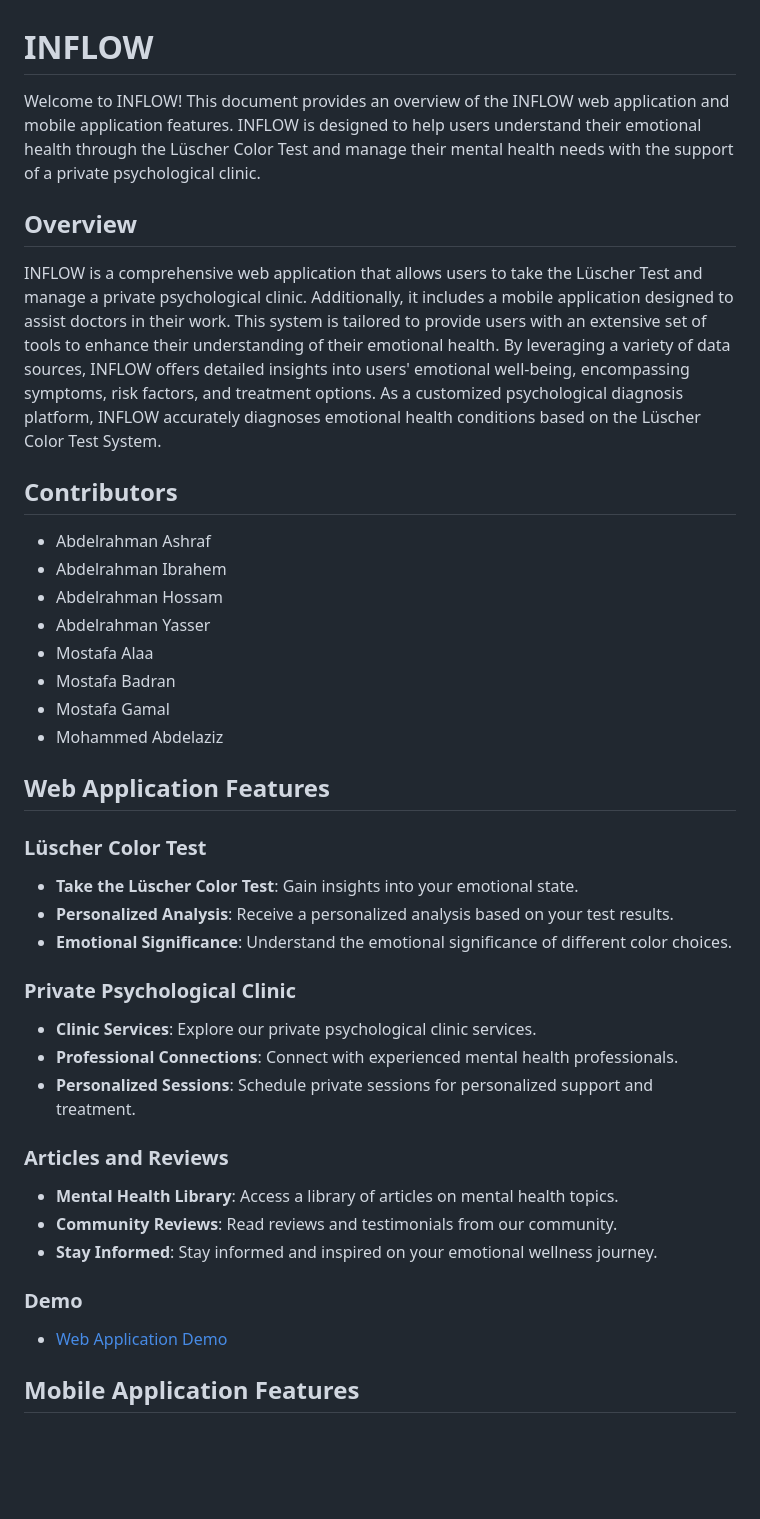
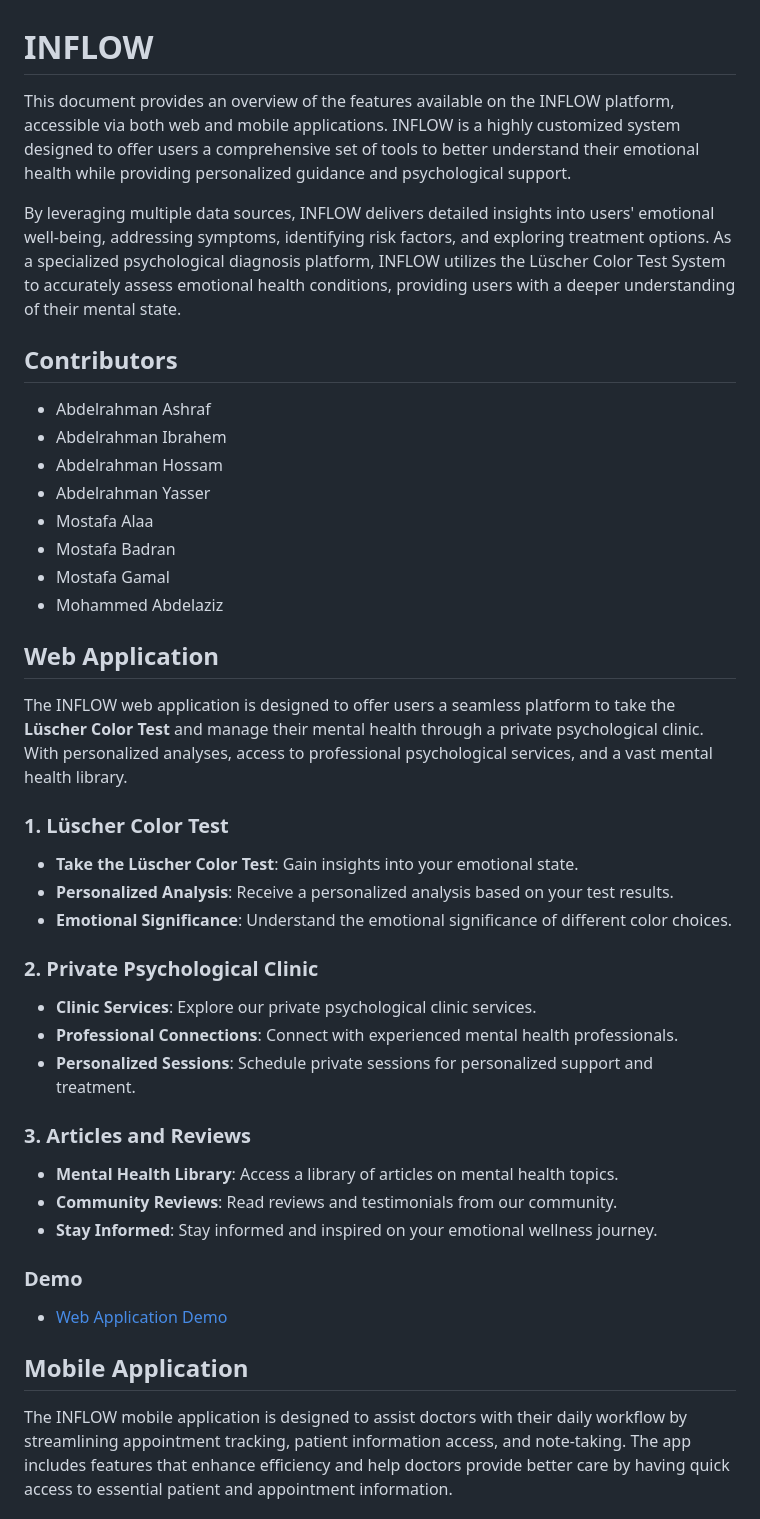
Before and after one commit to AbdelrahmanSaqr/INFLOW, a Markdown page: README.md, the part around one of its changes. Drawn GitHub-style; blank space fills up the shorter version.

```diff
--- a/README.md
+++ b/README.md
@@ -1,10 +1,8 @@
 # INFLOW
 
-Welcome to INFLOW! This document provides an overview of the INFLOW web application and mobile application features. INFLOW is designed to help users understand their emotional health through the Lüscher Color Test and manage their mental health needs with the support of a private psychological clinic.
+This document provides an overview of the features available on the INFLOW platform, accessible via both web and mobile applications. INFLOW is a highly customized system designed to offer users a comprehensive set of tools to better understand their emotional health while providing personalized guidance and psychological support.
 
-## Overview
-
-INFLOW is a comprehensive web application that allows users to take the Lüscher Test and manage a private psychological clinic. Additionally, it includes a mobile application designed to assist doctors in their work. This system is tailored to provide users with an extensive set of tools to enhance their understanding of their emotional health. By leveraging a variety of data sources, INFLOW offers detailed insights into users' emotional well-being, encompassing symptoms, risk factors, and treatment options. As a customized psychological diagnosis platform, INFLOW accurately diagnoses emotional health conditions based on the Lüscher Color Test System.
+By leveraging multiple data sources, INFLOW delivers detailed insights into users' emotional well-being, addressing symptoms, identifying risk factors, and exploring treatment options. As a specialized psychological diagnosis platform, INFLOW utilizes the Lüscher Color Test System to accurately assess emotional health conditions, providing users with a deeper understanding of their mental state.
 
 ## Contributors
 
@@ -17,20 +15,20 @@ INFLOW is a comprehensive web application that allows users to take the Lüscher
 - Mostafa Gamal
 - Mohammed Abdelaziz
 
+## Web Application
+The INFLOW web application is designed to offer users a seamless platform to take the **Lüscher Color Test** and manage their mental health through a private psychological clinic. With personalized analyses, access to professional psychological services, and a vast mental health library.
 
-## Web Application Features
-
-### Lüscher Color Test
+### 1. Lüscher Color Test
 - **Take the Lüscher Color Test**: Gain insights into your emotional state.
 - **Personalized Analysis**: Receive a personalized analysis based on your test results.
 - **Emotional Significance**: Understand the emotional significance of different color choices.
 
-### Private Psychological Clinic
+### 2. Private Psychological Clinic
 - **Clinic Services**: Explore our private psychological clinic services.
 - **Professional Connections**: Connect with experienced mental health professionals.
 - **Personalized Sessions**: Schedule private sessions for personalized support and treatment.
 
-### Articles and Reviews
+### 3. Articles and Reviews
 - **Mental Health Library**: Access a library of articles on mental health topics.
 - **Community Reviews**: Read reviews and testimonials from our community.
 - **Stay Informed**: Stay informed and inspired on your emotional wellness journey.
@@ -38,5 +36,6 @@ INFLOW is a comprehensive web application that allows users to take the Lüscher
 ### Demo
 - [Web Application Demo](https://drive.google.com/file/d/1HvUEA-rOZ98_m-P3WQ3629l9T8ou8Npa/view)
 
-## Mobile Application Features
+## Mobile Application
+The INFLOW mobile application is designed to assist doctors with their daily workflow by streamlining appointment tracking, patient information access, and note-taking. The app includes features that enhance efficiency and help doctors provide better care by having quick access to essential patient and appointment information.
 
```
Also changed, not shown: other parts of README.md (+24 -6 lines).
